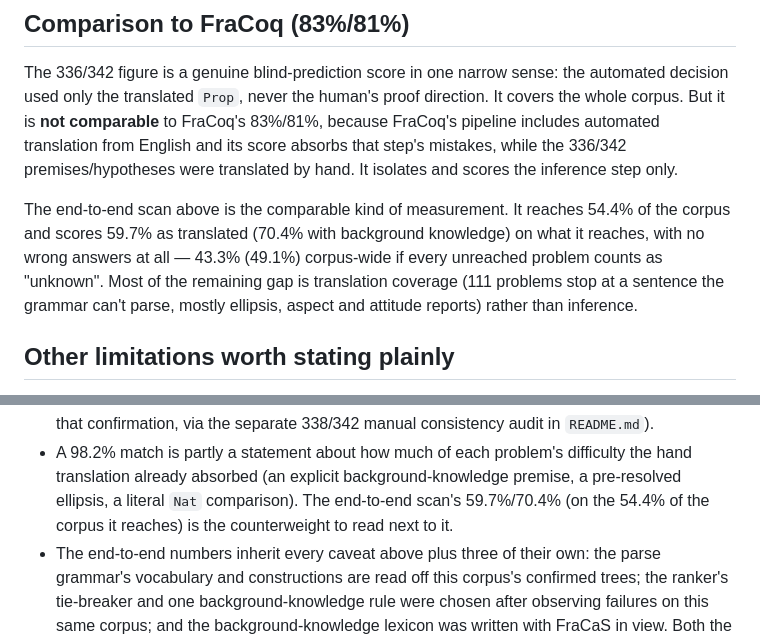
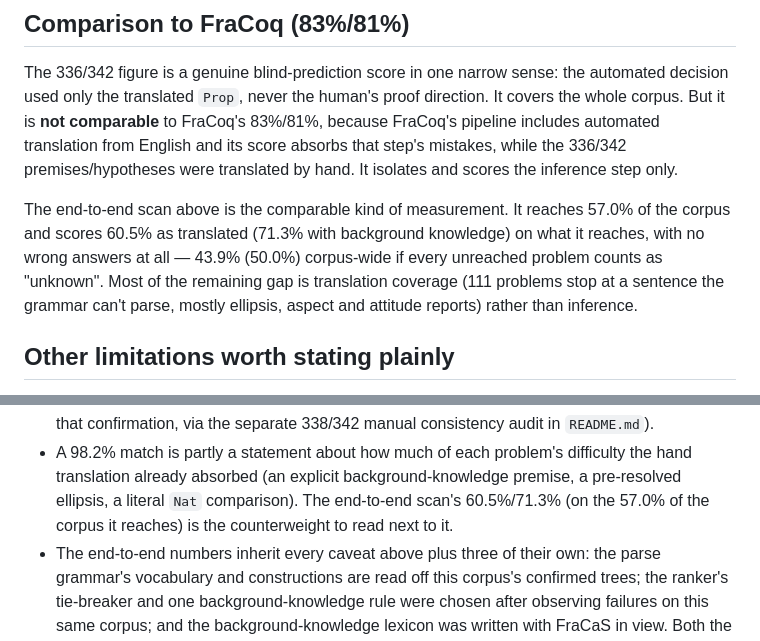
Before and after one commit to YOUSEFSAADELDIN/lean-nl-semantics, a Markdown page: BLIND_EVAL.md, 2 parts joined by grey strips. Rendered like a GitHub page.

```diff
--- a/BLIND_EVAL.md
+++ b/BLIND_EVAL.md
@@ -369,9 +382,9 @@ mistakes, while the 336/342 premises/hypotheses were translated by hand.
 It isolates and scores the inference step only.
 
 The end-to-end scan above is the comparable kind of measurement. It
-reaches 54.4% of the corpus and scores 59.7% as translated (70.4% with
+reaches 57.0% of the corpus and scores 60.5% as translated (71.3% with
 background knowledge) on what it reaches, with no wrong answers at all —
-43.3% (49.1%) corpus-wide if every unreached problem counts as "unknown".
+43.9% (50.0%) corpus-wide if every unreached problem counts as "unknown".
 Most of the remaining gap is translation coverage (111 problems stop at a
 sentence the grammar can't parse, mostly ellipsis, aspect and attitude
 reports) rather than inference.
@@ -408,7 +421,7 @@ reports) rather than inference.
 - A 98.2% match is partly a statement about how much of each problem's
   difficulty the hand translation already absorbed (an explicit
   background-knowledge premise, a pre-resolved ellipsis, a literal `Nat`
-  comparison). The end-to-end scan's 59.7%/70.4% (on the 54.4% of the corpus it
+  comparison). The end-to-end scan's 60.5%/71.3% (on the 57.0% of the corpus it
   reaches) is the counterweight to read next to it.
 - The end-to-end numbers inherit every caveat above plus three of their
   own: the parse grammar's vocabulary and constructions are read off
```
Also changed, not shown: other parts of BLIND_EVAL.md (+25 -12 lines), README.md (+6 -6 lines), gf/NOTES.md (+13 -0 lines).
